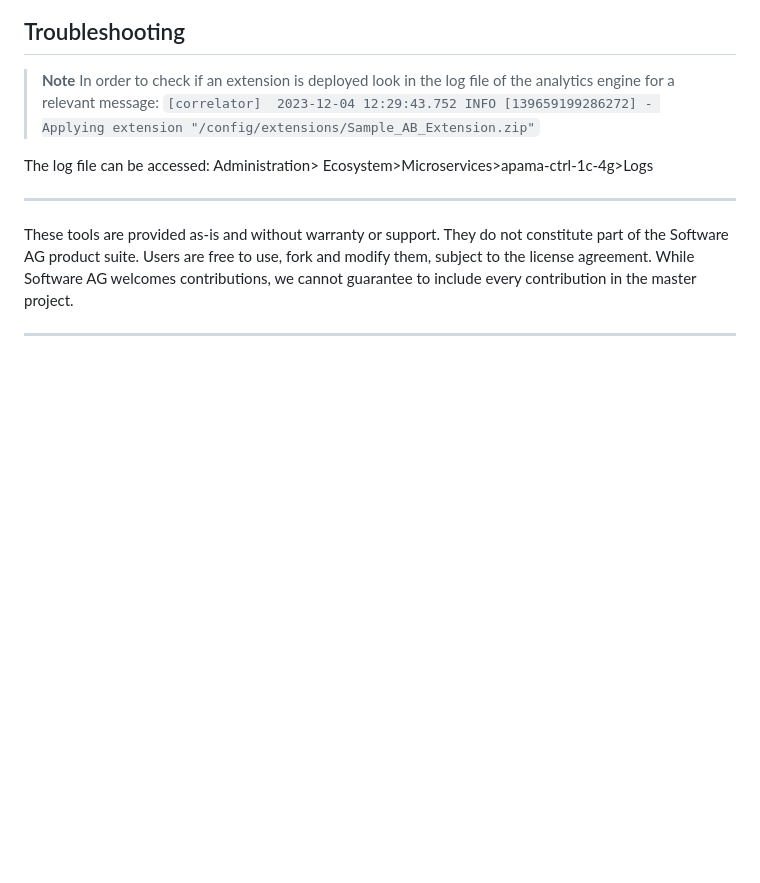
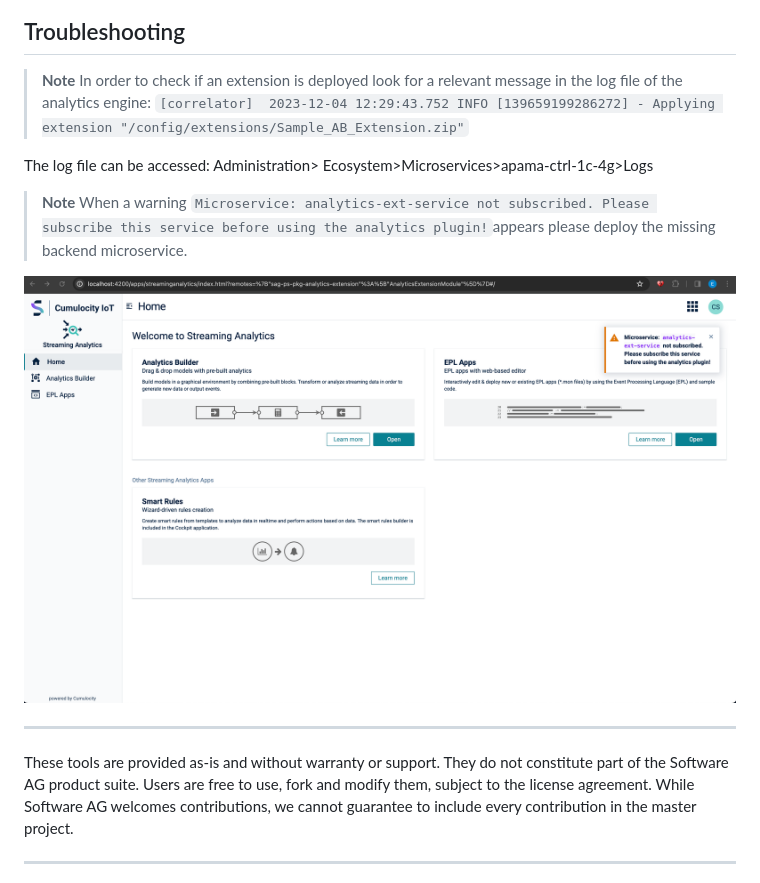
Before and after one commit to Cumulocity-IoT/cumulocity-analytics-management, a Markdown page: README.md, the part around the change. Rendered like a GitHub page; pictures changed too: resources/images/missing-microsevice.png (added); blank space fills up the shorter version.

```diff
--- a/README.md
+++ b/README.md
@@ -227,10 +227,15 @@ The provided block is an example of the adding the two inputs.
 
 ## Troubleshooting
 > **Note**
-In order to check if an extension is deployed look in the log file of the analytics engine for a relevant message:
+In order to check if an extension is deployed look for a relevant message in the log file of the analytics engine:
 `[correlator]  2023-12-04 12:29:43.752 INFO [139659199286272] - Applying extension "/config/extensions/Sample_AB_Extension.zip"`
 
 The log file can be accessed: Administration> Ecosystem>Microservices>apama-ctrl-1c-4g>Logs
+
+> **Note**
+When a warning `Microservice: analytics-ext-service not subscribed. Please subscribe this service before using the analytics plugin!`appears please deploy the missing backend microservice.
+
+![Backend microservice missing](resources/images/missing-microsevice.png)
 
 ------------------------------
 
```
Also changed, not shown: resources/images/safe-mode-complete.png (added), 3 other files.
